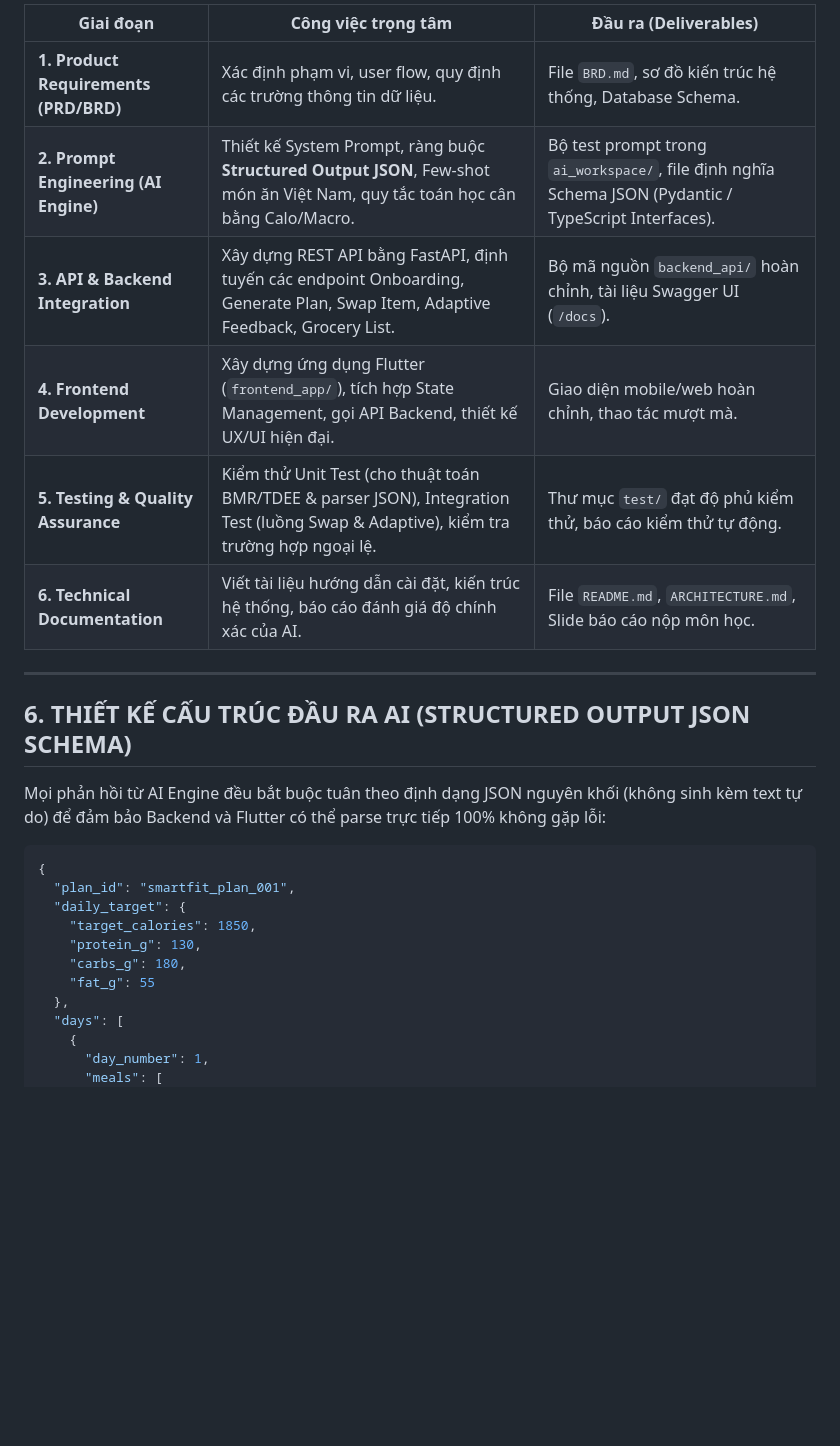
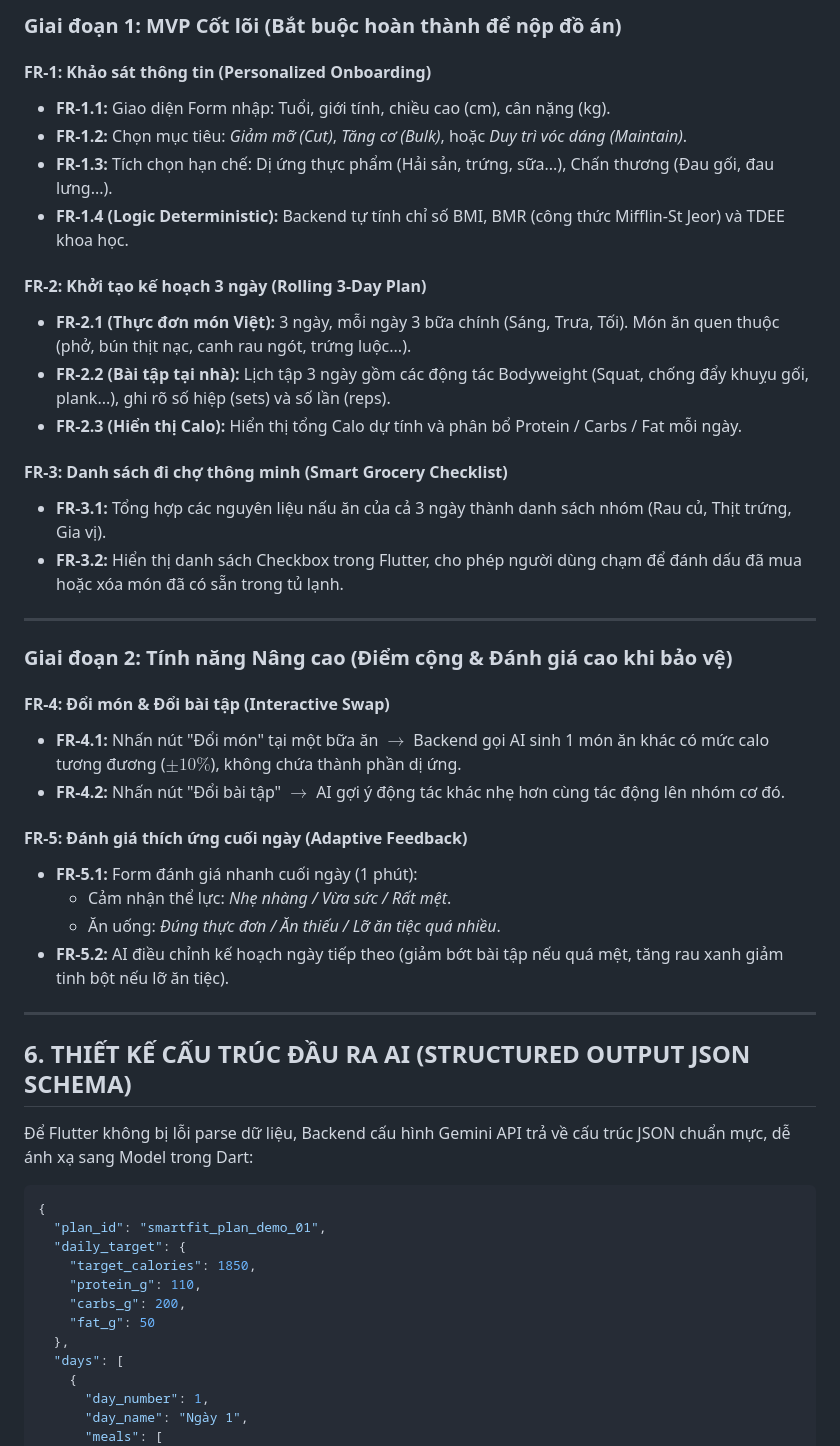
Before and after one commit to AlenJason/AI-Product-Development-End-to-End, a Markdown page: BRD.md, the part around one of its changes. Drawn GitHub-style; blank space fills up the shorter version.

````diff
--- a/BRD.md
+++ b/BRD.md
@@ -102,30 +88,53 @@ graph TD
 
-| Giai đoạn | Công việc trọng tâm | Đầu ra (Deliverables) |
-|---|---|---|
-| **1. Product Requirements (PRD/BRD)** | Xác định phạm vi, user flow, quy định các trường thông tin dữ liệu. | File `BRD.md`, sơ đồ kiến trúc hệ thống, Database Schema. |
-| **2. Prompt Engineering (AI Engine)** | Thiết kế System Prompt, ràng buộc **Structured Output JSON**, Few-shot món ăn Việt Nam, quy tắc toán học cân bằng Calo/Macro. | Bộ test prompt trong `ai_workspace/`, file định nghĩa Schema JSON (Pydantic / TypeScript Interfaces). |
-| **3. API & Backend Integration** | Xây dựng REST API bằng FastAPI, định tuyến các endpoint Onboarding, Generate Plan, Swap Item, Adaptive Feedback, Grocery List. | Bộ mã nguồn `backend_api/` hoàn chỉnh, tài liệu Swagger UI (`/docs`). |
-| **4. Frontend Development** | Xây dựng ứng dụng Flutter (`frontend_app/`), tích hợp State Management, gọi API Backend, thiết kế UX/UI hiện đại. | Giao diện mobile/web hoàn chỉnh, thao tác mượt mà. |
-| **5. Testing & Quality Assurance** | Kiểm thử Unit Test (cho thuật toán BMR/TDEE & parser JSON), Integration Test (luồng Swap & Adaptive), kiểm tra trường hợp ngoại lệ. | Thư mục `test/` đạt độ phủ kiểm thử, báo cáo kiểm thử tự động. |
-| **6. Technical Documentation** | Viết tài liệu hướng dẫn cài đặt, kiến trúc hệ thống, báo cáo đánh giá độ chính xác của AI. | File `README.md`, `ARCHITECTURE.md`, Slide báo cáo nộp môn học. |
+### Giai đoạn 1: MVP Cốt lõi (Bắt buộc hoàn thành để nộp đồ án)
+
+#### FR-1: Khảo sát thông tin (Personalized Onboarding)
+* **FR-1.1:** Giao diện Form nhập: Tuổi, giới tính, chiều cao (cm), cân nặng (kg).
+* **FR-1.2:** Chọn mục tiêu: *Giảm mỡ (Cut)*, *Tăng cơ (Bulk)*, hoặc *Duy trì vóc dáng (Maintain)*.
+* **FR-1.3:** Tích chọn hạn chế: Dị ứng thực phẩm (Hải sản, trứng, sữa...), Chấn thương (Đau gối, đau lưng...).
+* **FR-1.4 (Logic Deterministic):** Backend tự tính chỉ số BMI, BMR (công thức Mifflin-St Jeor) và TDEE khoa học.
+
+#### FR-2: Khởi tạo kế hoạch 3 ngày (Rolling 3-Day Plan)
+* **FR-2.1 (Thực đơn món Việt):** 3 ngày, mỗi ngày 3 bữa chính (Sáng, Trưa, Tối). Món ăn quen thuộc (phở, bún thịt nạc, canh rau ngót, trứng luộc...).
+* **FR-2.2 (Bài tập tại nhà):** Lịch tập 3 ngày gồm các động tác Bodyweight (Squat, chống đẩy khuỵu gối, plank...), ghi rõ số hiệp (sets) và số lần (reps).
+* **FR-2.3 (Hiển thị Calo):** Hiển thị tổng Calo dự tính và phân bổ Protein / Carbs / Fat mỗi ngày.
+
+#### FR-3: Danh sách đi chợ thông minh (Smart Grocery Checklist)
+* **FR-3.1:** Tổng hợp các nguyên liệu nấu ăn của cả 3 ngày thành danh sách nhóm (Rau củ, Thịt trứng, Gia vị).
+* **FR-3.2:** Hiển thị danh sách Checkbox trong Flutter, cho phép người dùng chạm để đánh dấu đã mua hoặc xóa món đã có sẵn trong tủ lạnh.
+
+---
+
+### Giai đoạn 2: Tính năng Nâng cao (Điểm cộng & Đánh giá cao khi bảo vệ)
+
+#### FR-4: Đổi món & Đổi bài tập (Interactive Swap)
+* **FR-4.1:** Nhấn nút "Đổi món" tại một bữa ăn $\rightarrow$ Backend gọi AI sinh 1 món ăn khác có mức calo tương đương ($\pm 10\%$), không chứa thành phần dị ứng.
+* **FR-4.2:** Nhấn nút "Đổi bài tập" $\rightarrow$ AI gợi ý động tác khác nhẹ hơn cùng tác động lên nhóm cơ đó.
+
+#### FR-5: Đánh giá thích ứng cuối ngày (Adaptive Feedback)
+* **FR-5.1:** Form đánh giá nhanh cuối ngày (1 phút):
+  * Cảm nhận thể lực: *Nhẹ nhàng / Vừa sức / Rất mệt*.
+  * Ăn uống: *Đúng thực đơn / Ăn thiếu / Lỡ ăn tiệc quá nhiều*.
+* **FR-5.2:** AI điều chỉnh kế hoạch ngày tiếp theo (giảm bớt bài tập nếu quá mệt, tăng rau xanh giảm tinh bột nếu lỡ ăn tiệc).
 
 ---
 
 ## 6. THIẾT KẾ CẤU TRÚC ĐẦU RA AI (STRUCTURED OUTPUT JSON SCHEMA)
 
-Mọi phản hồi từ AI Engine đều bắt buộc tuân theo định dạng JSON nguyên khối (không sinh kèm text tự do) để đảm bảo Backend và Flutter có thể parse trực tiếp 100% không gặp lỗi:
+Để Flutter không bị lỗi parse dữ liệu, Backend cấu hình Gemini API trả về cấu trúc JSON chuẩn mực, dễ ánh xạ sang Model trong Dart:
 
 ```json
 {
-  "plan_id": "smartfit_plan_001",
+  "plan_id": "smartfit_plan_demo_01",
   "daily_target": {
     "target_calories": 1850,
-    "protein_g": 130,
-    "carbs_g": 180,
-    "fat_g": 55
+    "protein_g": 110,
+    "carbs_g": 200,
+    "fat_g": 50
   },
   "days": [
     {
       "day_number": 1,
+      "day_name": "Ngày 1",
       "meals": [
         {
````
Also changed, not shown: other parts of BRD.md (+144 -101 lines).
